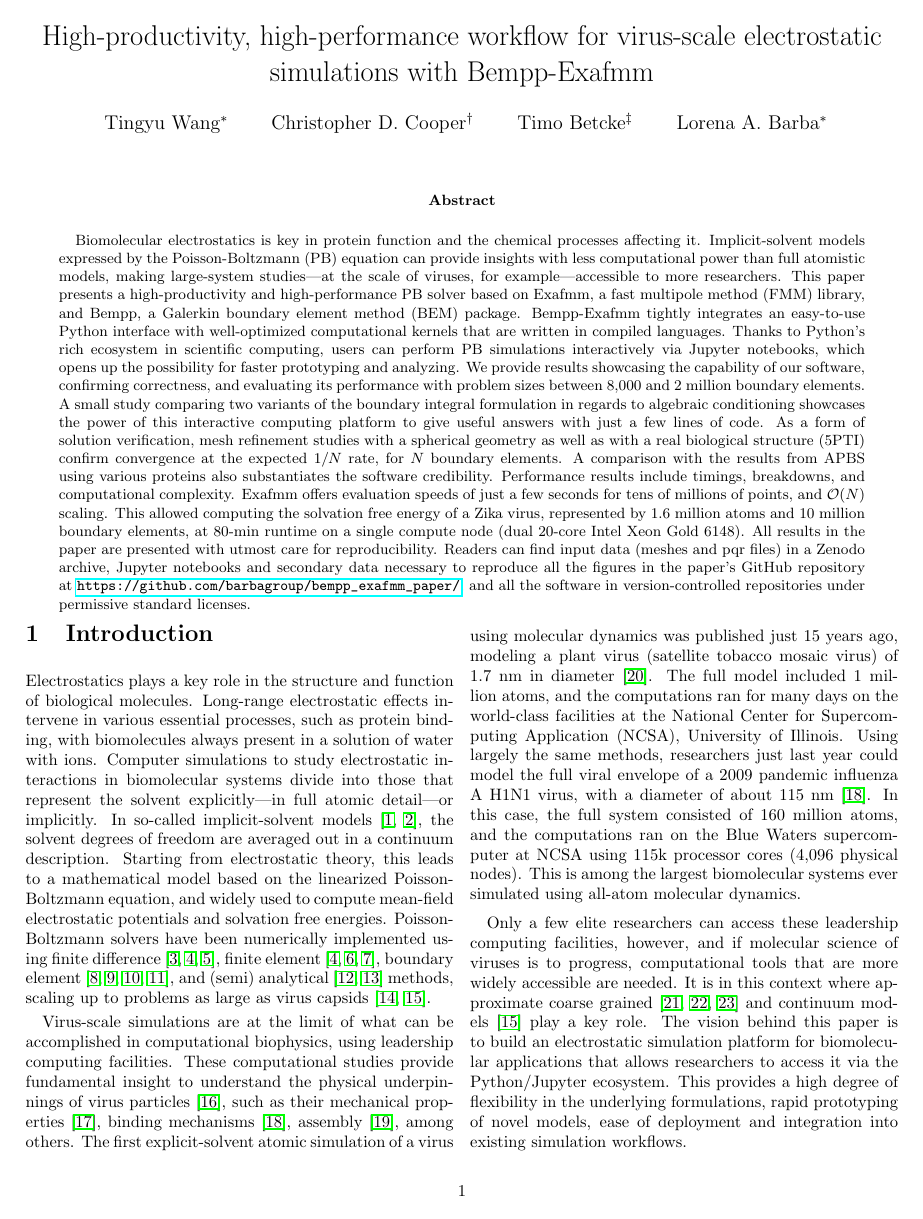
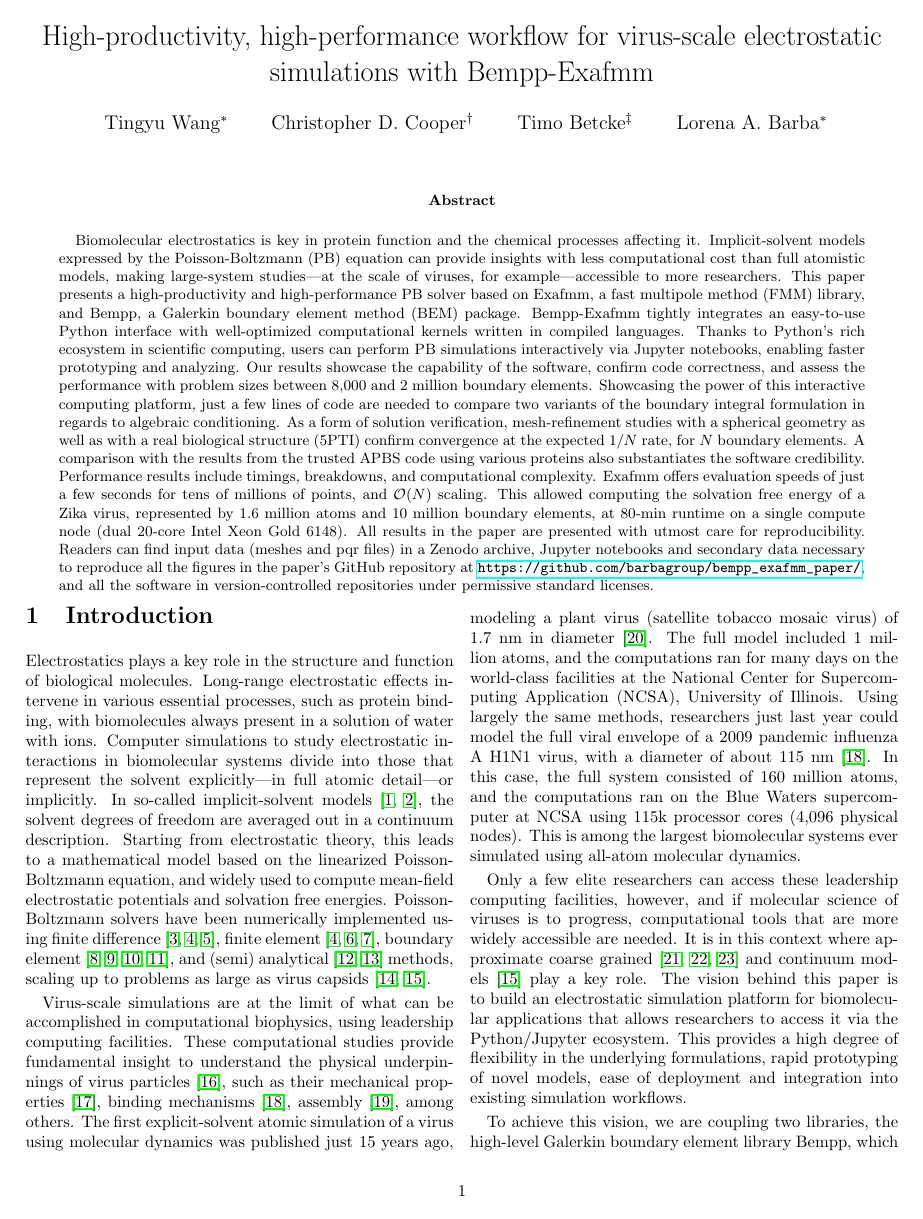
Before and after one commit to barbagroup/bempp_exafmm_paper, a LaTeX document (tex/main.tex): page 1 of 16. Compiled offline with pdfLaTeX.

Commit message:
tweaks to abstract

```diff
--- a/tex/main.tex
+++ b/tex/main.tex
@@ -47,14 +47,14 @@
 %% abstract
 \begin{onecolabstract}
 Biomolecular electrostatics is key in protein function and the chemical processes affecting it.
-Implicit-solvent models expressed by the Poisson-Boltzmann (PB) equation can provide insights with less computational power than full atomistic models, making large-system studies---at the scale of viruses, for example---accessible to more researchers.
+Implicit-solvent models expressed by the Poisson-Boltzmann (PB) equation can provide insights with less computational cost than full atomistic models, making large-system studies---at the scale of viruses, for example---accessible to more researchers.
     This paper presents a high-productivity and high-performance PB solver based on Exafmm, a fast multipole method (FMM) library, and Bempp, a Galerkin boundary element method (BEM) package.
-    Bempp-Exafmm tightly integrates an easy-to-use Python interface with well-optimized computational kernels that are written in compiled languages.
-    Thanks to Python's rich ecosystem in scientific computing, users can perform PB simulations interactively via Jupyter notebooks, which opens up the possibility for faster prototyping and analyzing.
-    We provide results showcasing the capability of our software, confirming correctness, and evaluating its performance with problem sizes between 8,000 and 2 million boundary elements.
-    A small study comparing two variants of the boundary integral formulation in regards to algebraic conditioning showcases the power of this interactive computing platform to give useful answers with just a few lines of code.
-    As a form of solution verification, mesh refinement studies with a spherical geometry as well as with a real biological structure (5PTI) confirm convergence at the expected $1/N$ rate, for $N$ boundary elements.
-    A comparison with the results from APBS using various proteins also substantiates the software credibility.
+    Bempp-Exafmm tightly integrates an easy-to-use Python interface with well-optimized computational kernels written in compiled languages.
+    Thanks to Python's rich ecosystem in scientific computing, users can perform PB simulations interactively via Jupyter notebooks, enabling faster prototyping and analyzing.
+    Our results showcase the capability of the software, confirm code correctness, and assess the performance with problem sizes between 8,000 and 2 million boundary elements.
+    Showcasing the power of this interactive computing platform, just a few lines of code are needed to compare two variants of the boundary integral formulation in regards to algebraic conditioning.
+    As a form of solution verification, mesh-refinement studies with a spherical geometry as well as with a real biological structure (5PTI) confirm convergence at the expected $1/N$ rate, for $N$ boundary elements.
+    A comparison with the results from the trusted APBS code using various proteins also substantiates the software credibility.
     Performance results include timings, breakdowns, and computational complexity.
     Exafmm offers evaluation speeds of just a few seconds for tens of millions of points, and $\mathcal{O}(N)$ scaling.
     This allowed computing the solvation free energy of a Zika virus, represented by 1.6 million atoms and 10 million boundary elements, at 80-min runtime on a single compute node (dual 20-core Intel Xeon Gold 6148).
```
